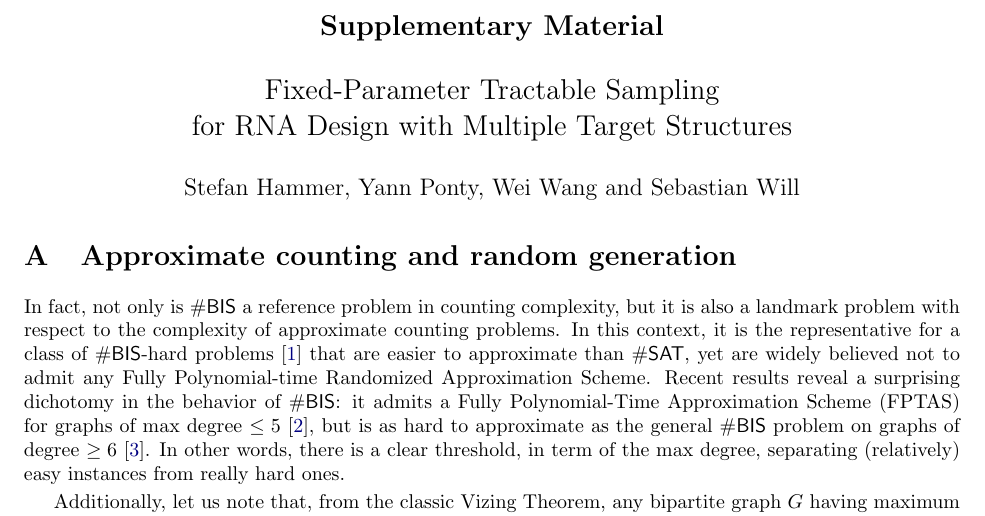
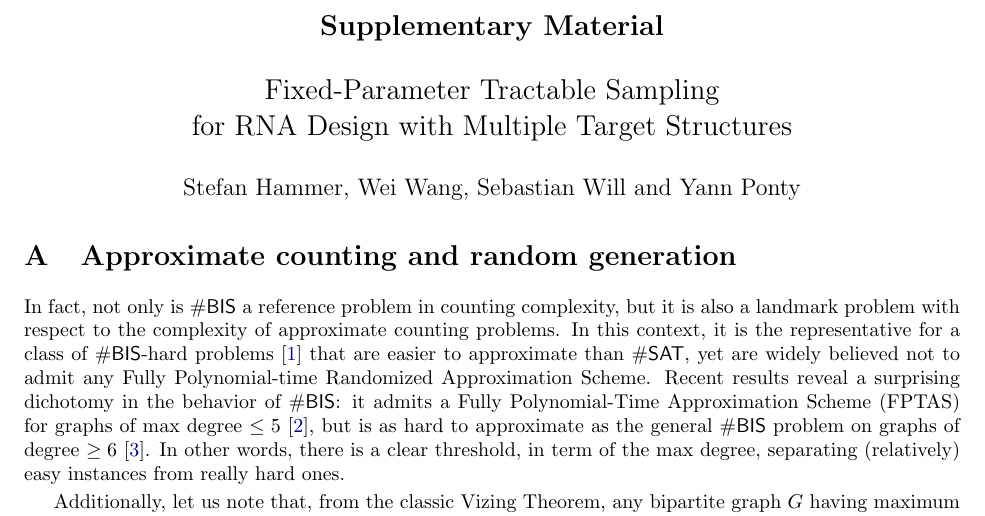
Before and after one commit to s-will/RNARedprint-paper, a LaTeX document (supplement.tex): part of page 1 of 18, cut so that both start at the same text. Compiled offline with pdfLaTeX.

Commit message:
Updates from ShareLaTeX

```diff
--- a/supplement.tex
+++ b/supplement.tex
@@ -196,7 +196,7 @@
 
 \medskip
 \begin{center}
-\large Stefan Hammer, Yann Ponty, Wei Wang and Sebastian Will
+\large Stefan Hammer, Wei Wang, Sebastian Will and Yann Ponty
 \end{center}
 \section{Approximate counting and random generation}
 In fact, not only is $\#{\sf BIS}$ a reference problem in counting complexity, but it is also a landmark problem with respect to the complexity of approximate counting problems. In this context, it is the representative for a class of $\#{\sf BIS}$-hard problems~\citep{Bulatov2013} that are easier to approximate than $\# {\sf SAT}$, yet are widely believed not to admit any Fully Polynomial-time Randomized Approximation Scheme. Recent results reveal a surprising dichotomy in the behavior of $\#{\sf BIS}$: it admits a Fully Polynomial-Time Approximation Scheme (FPTAS) for graphs of max degree $\le 5$~\citep{Weitz2006}, but is as hard to approximate as the general $\#{\sf BIS}$ problem on graphs of degree $\ge 6$~\citep{Cai2016}. In other words, there is a clear threshold, in term of the max degree, separating (relatively) easy instances from really hard ones.
```
